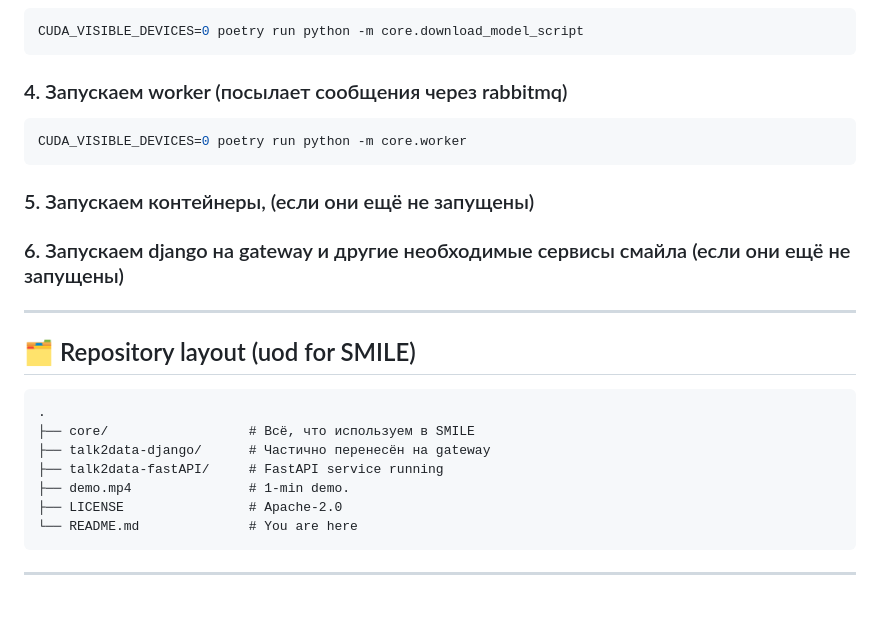
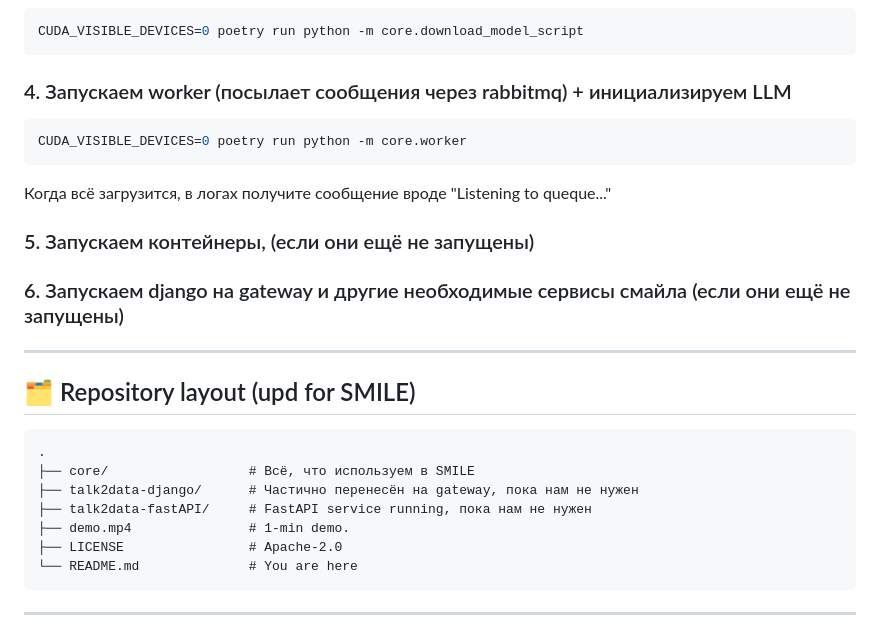
Before and after one commit to Mawwlle/talk2data, a Markdown page: README.md, the part around the change. Drawn GitHub-style; blank space fills up the shorter version.

````diff
--- a/README.md
+++ b/README.md
@@ -16,10 +16,11 @@ git clone https://github.com/mohammad-nour-alawad/talk2data.git && cd talk2data
 CUDA_VISIBLE_DEVICES=0 poetry run python -m core.download_model_script
 ```
 
-### 4. Запускаем worker (посылает сообщения через rabbitmq)
+### 4. Запускаем worker (посылает сообщения через rabbitmq) + инициализируем LLM
 ```bash
 CUDA_VISIBLE_DEVICES=0 poetry run python -m core.worker
 ```
+Когда всё загрузится, в логах получите сообщение вроде "Listening to queque..."
 
 ### 5. Запускаем контейнеры, (если они ещё не запущены)
 
@@ -27,13 +28,13 @@ CUDA_VISIBLE_DEVICES=0 poetry run python -m core.worker
 
 ---
 
-## 🗂 Repository layout (uod for SMILE)
+## 🗂 Repository layout (upd for SMILE)
 
 ```
 .
 ├── core/                  # Всё, что используем в SMILE
-├── talk2data-django/      # Частично перенесён на gateway
-├── talk2data-fastAPI/     # FastAPI service running
+├── talk2data-django/      # Частично перенесён на gateway, пока нам не нужен
+├── talk2data-fastAPI/     # FastAPI service running, пока нам не нужен
 ├── demo.mp4               # 1-min demo.
 ├── LICENSE                # Apache‑2.0
 └── README.md              # You are here
````
